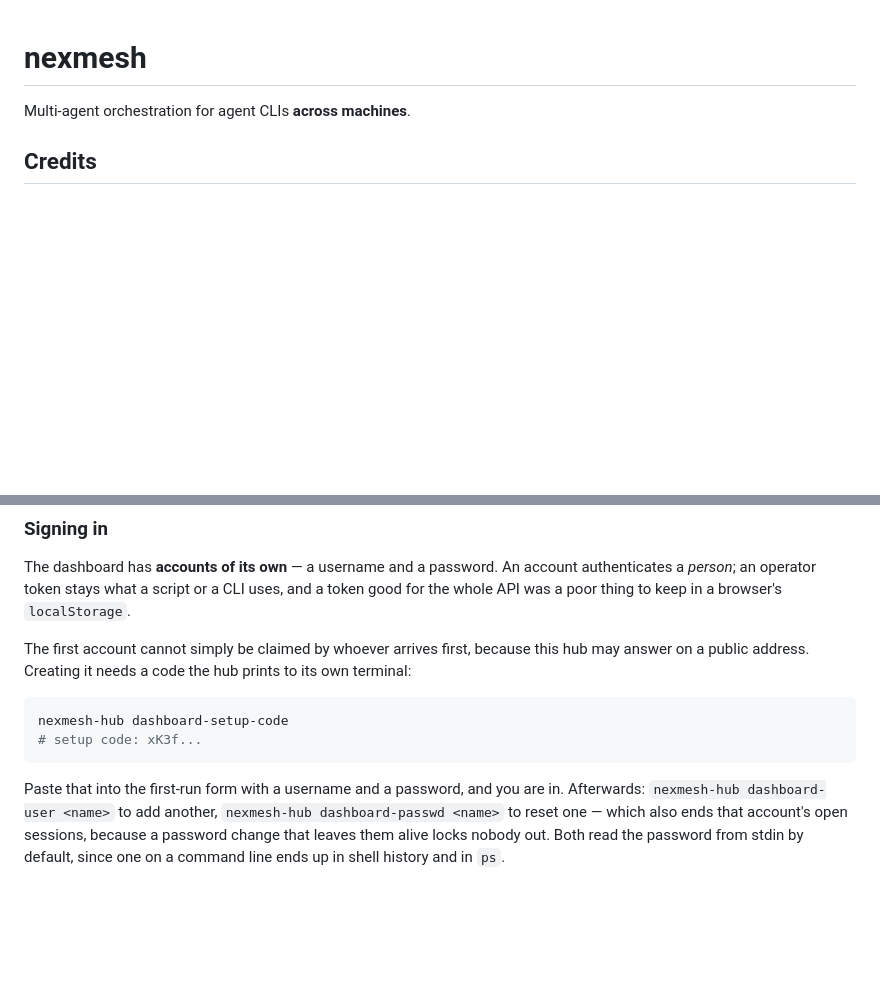
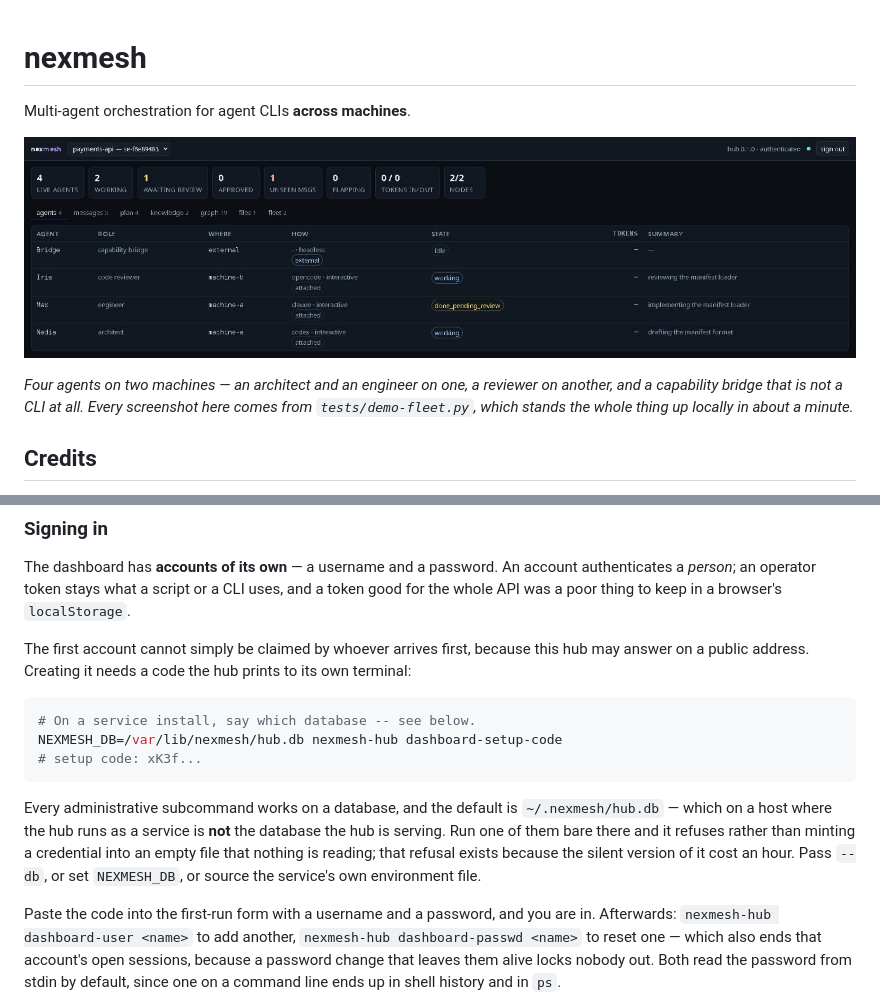
Before and after one commit to nextime/nexmesh, a Markdown page: README.md, 2 parts joined by grey strips. Rendered like a GitHub page; pictures changed too: docs/images/dashboard-agents.png (added); blank space fills up the shorter version.

````diff
--- a/README.md
+++ b/README.md
@@ -1,6 +1,13 @@
 # nexmesh
 
 Multi-agent orchestration for agent CLIs **across machines**.
+
+![The dashboard: four agents on two machines, one awaiting review](docs/images/dashboard-agents.png)
+
+*Four agents on two machines — an architect and an engineer on one, a reviewer
+on another, and a capability bridge that is not a CLI at all. Every screenshot
+here comes from `tests/demo-fleet.py`, which stands the whole thing up locally
+in about a minute.*
 
 ## Credits
 
@@ -746,12 +753,21 @@ this hub may answer on a public address. Creating it needs a code the hub
 prints to its own terminal:
 
 ```bash
-nexmesh-hub dashboard-setup-code
+# On a service install, say which database -- see below.
+NEXMESH_DB=/var/lib/nexmesh/hub.db nexmesh-hub dashboard-setup-code
 # setup code: xK3f...
 ```
 
-Paste that into the first-run form with a username and a password, and you are
-in. Afterwards: `nexmesh-hub dashboard-user <name>` to add another,
+Every administrative subcommand works on a database, and the default is
+`~/.nexmesh/hub.db` — which on a host where the hub runs as a service is
+**not** the database the hub is serving. Run one of them bare there and it
+refuses rather than minting a credential into an empty file that nothing is
+reading; that refusal exists because the silent version of it cost an hour.
+Pass `--db`, or set `NEXMESH_DB`, or source the service's own environment
+file.
+
+Paste the code into the first-run form with a username and a password, and you
+are in. Afterwards: `nexmesh-hub dashboard-user <name>` to add another,
 `nexmesh-hub dashboard-passwd <name>` to reset one — which also ends that
 account's open sessions, because a password change that leaves them alive
 locks nobody out. Both read the password from stdin by default, since one on a
````
Also changed, not shown: other parts of README.md (+31 -0 lines), docs/images/dashboard-fleet.png (added), docs/images/dashboard-graph.png (added), docs/images/dashboard-messages.png (added), 3 other files.
